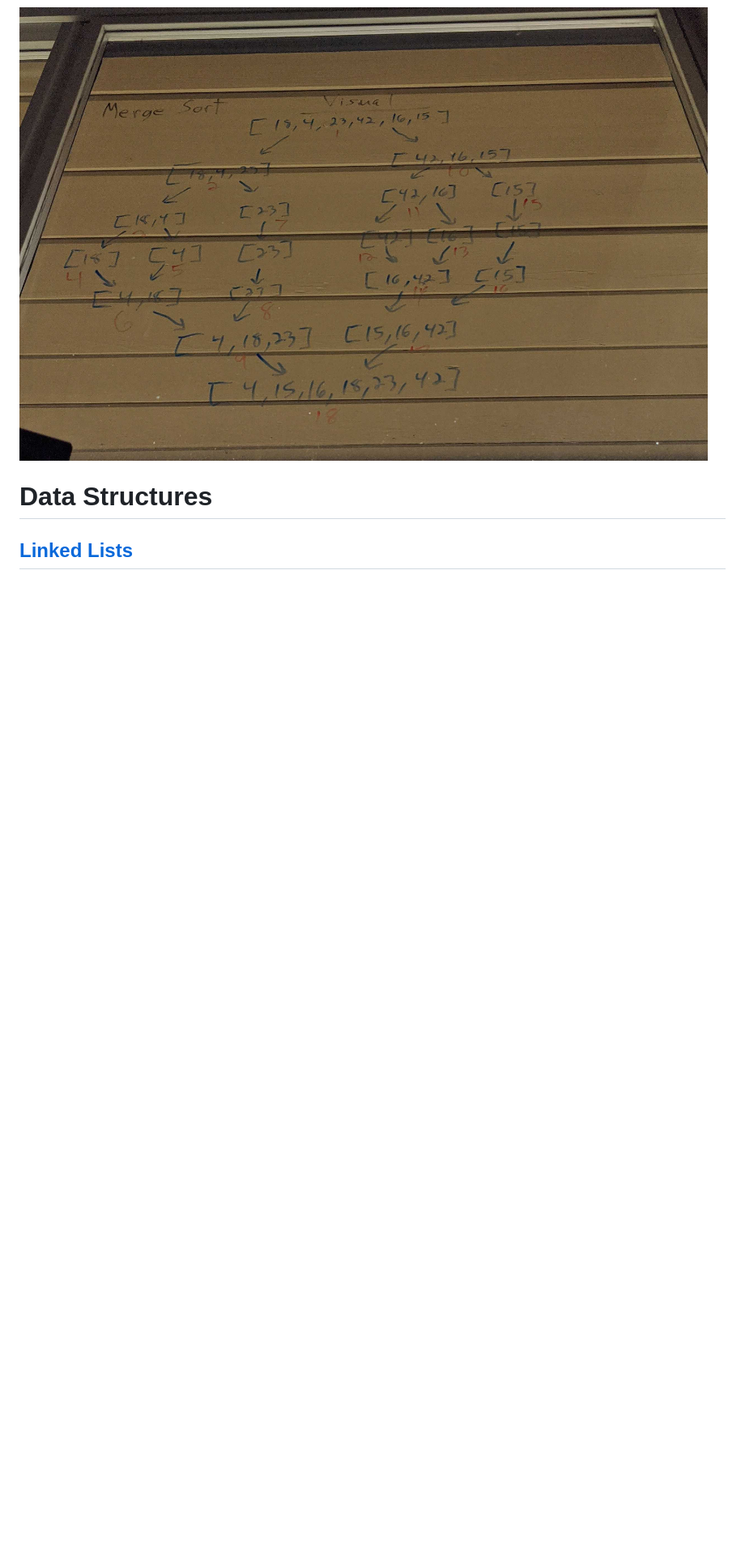
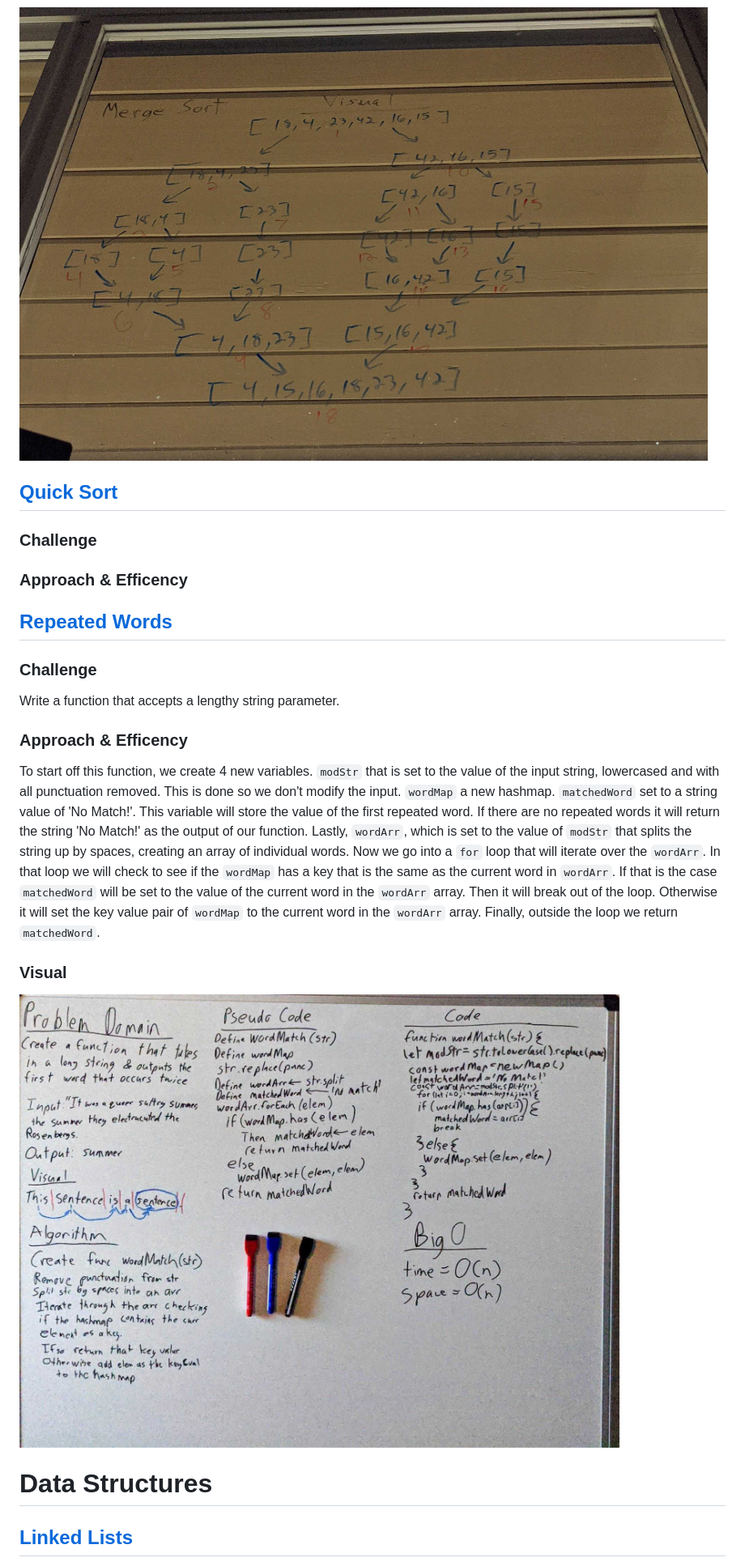
Before and after one commit to eugenemonnier/data-structures-and-algorithms, a Markdown page: README.md, the part around the change printed below. Shown: that part at 81% size. GitHub-like rendering; pictures changed too: assets/repeated-words.jpg (added); blank space fills up the shorter version.

```diff
--- a/README.md
+++ b/README.md
@@ -126,6 +128,26 @@ See [blog](./code-challenges/mergeSort/blog.md) entry.
 
 ### Visual
 ![Merge Sort](./assets/merge-sort.jpg)
+
+## [Quick Sort](https://github.com/eugenemonnier/data-structures-and-algorithms/pull/40)
+
+### Challenge
+
+
+### Approach & Efficency
+
+
+## [Repeated Words](#repeated-words)
+
+
+### Challenge
+Write a function that accepts a lengthy string parameter.
+
+### Approach & Efficency
+To start off this function, we create 4 new variables. `modStr` that is set to the value of the input string, lowercased and with all punctuation removed. This is done so we don't modify the input. `wordMap` a new hashmap. `matchedWord` set to a string value of 'No Match!'. This variable will store the value of the first repeated word. If there are no repeated words it will return the string 'No Match!' as the output of our function. Lastly, `wordArr`, which is set to the value of `modStr` that splits the string up by spaces, creating an array of individual words. Now we go into a `for` loop that will iterate over the `wordArr`. In that loop we will check to see if the `wordMap` has a key that is the same as the current word in `wordArr`. If that is the case `matchedWord` will be set to the value of the current word in the `wordArr` array. Then it will break out of the loop. Otherwise it will set the key value pair of `wordMap` to the current word in the `wordArr` array. Finally, outside the loop we return `matchedWord`.
+
+### Visual
+![Repeated Words](./assets/repeated-words.jpg)
 
 # Data Structures
 ## [Linked Lists](https://github.com/eugenemonnier/data-structures-and-algorithms/pull/25)
```
Also changed, not shown: other parts of README.md (+2 -0 lines).
